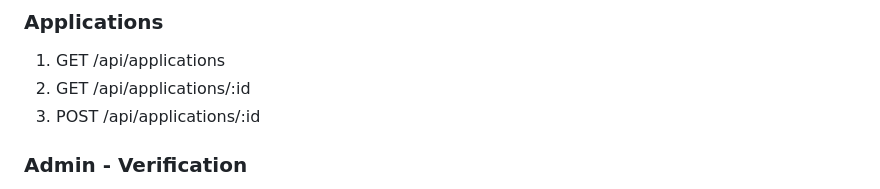
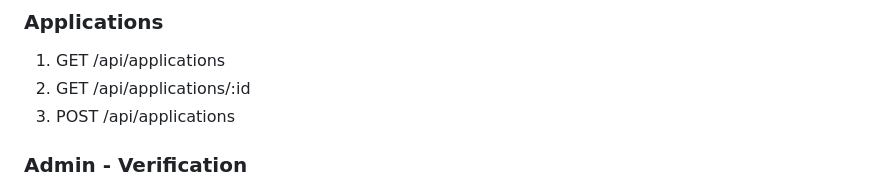
Before and after one commit to MahmoudAlHaj4/Lably, a Markdown page: design.md, the part around the change. Rendered like a GitHub page.

Commit message:
docs: remove id form POST applications endpoint

```diff
--- a/design.md
+++ b/design.md
@@ -307,7 +307,7 @@ lably-frontend/
 ### Applications
 1. GET /api/applications
 2. GET /api/applications/:id
-3. POST /api/applications/:id
+3. POST /api/applications
 
 ### Admin - Verification
 1. GET /api/admin/pending-applications
```
